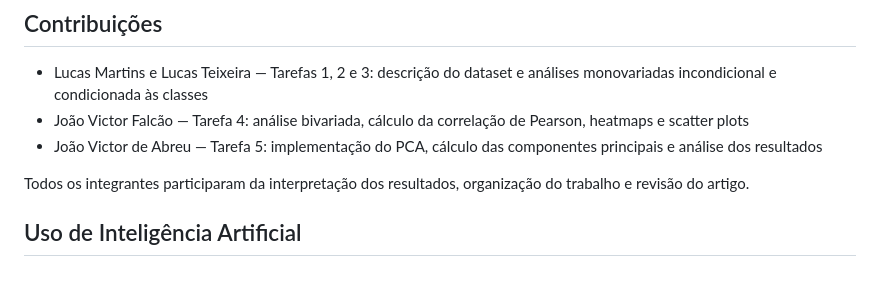
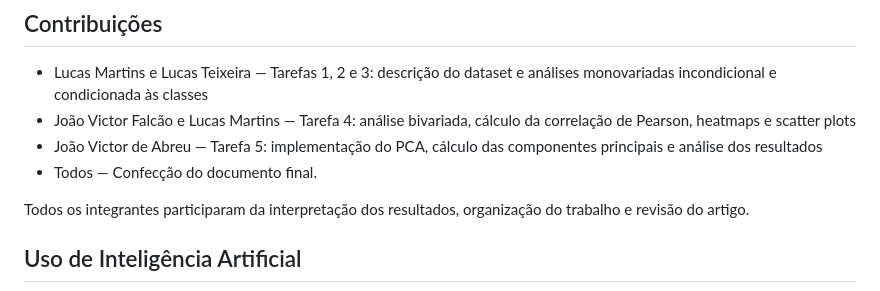
Before and after one commit to Teixeira-art/Homework_ICA, a Markdown page: README.md, the part around the change. Rendered like a GitHub page.

Commit message:
Revise contributions for accuracy
Updated contributions section to reflect team changes.

```diff
--- a/README.md
+++ b/README.md
@@ -237,8 +237,9 @@ Os resultados completos são mantidos no repositório. O artigo apresenta apenas
 ## Contribuições
 
 - Lucas Martins e Lucas Teixeira — Tarefas 1, 2 e 3: descrição do dataset e análises monovariadas incondicional e condicionada às classes
-- João Victor Falcão — Tarefa 4: análise bivariada, cálculo da correlação de Pearson, heatmaps e scatter plots
+- João Victor Falcão e Lucas Martins — Tarefa 4: análise bivariada, cálculo da correlação de Pearson, heatmaps e scatter plots
 - João Victor de Abreu — Tarefa 5: implementação do PCA, cálculo das componentes principais e análise dos resultados
+- Todos — Confecção do documento final.
 
 Todos os integrantes participaram da interpretação dos resultados, organização do trabalho e revisão do artigo.
 
```
